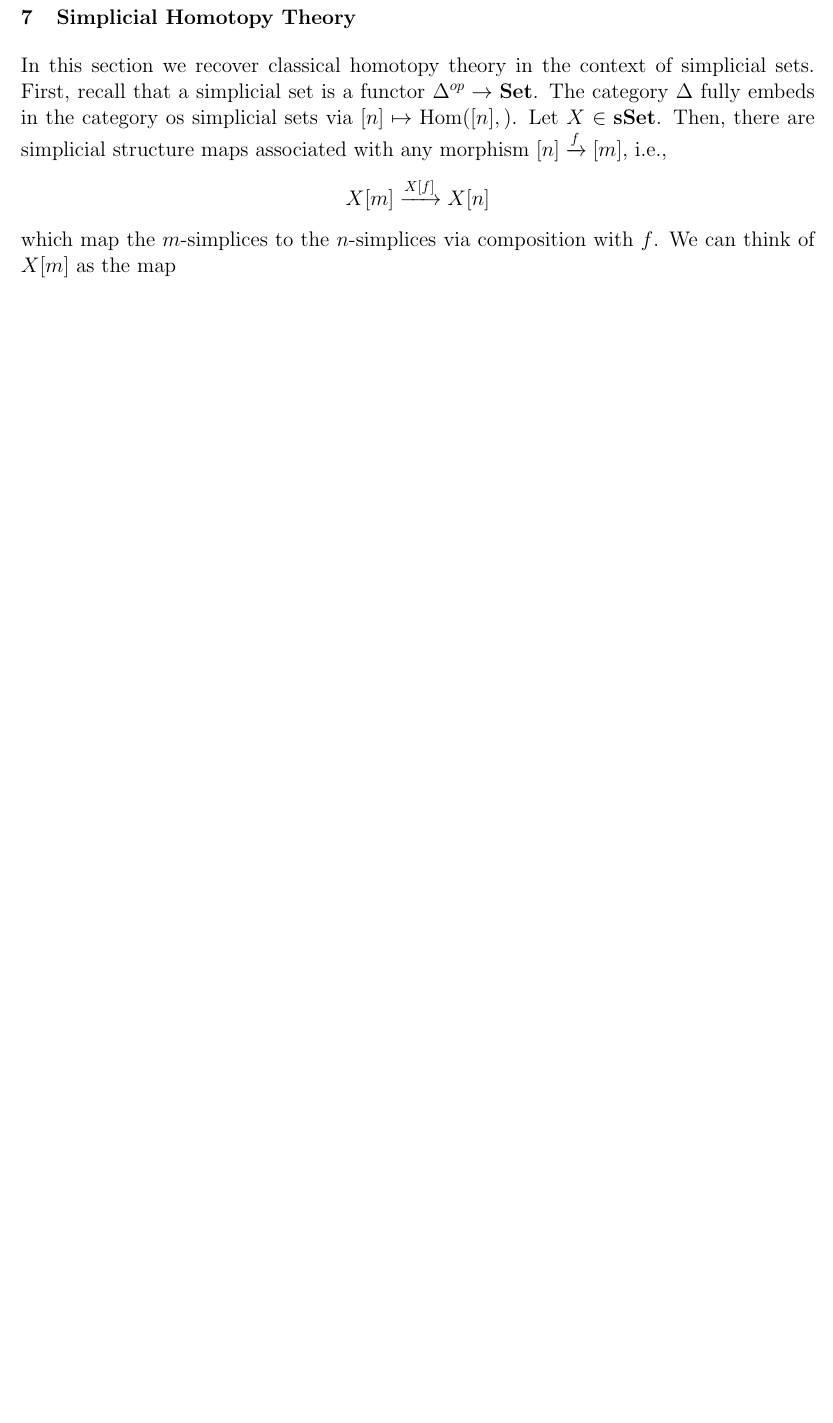
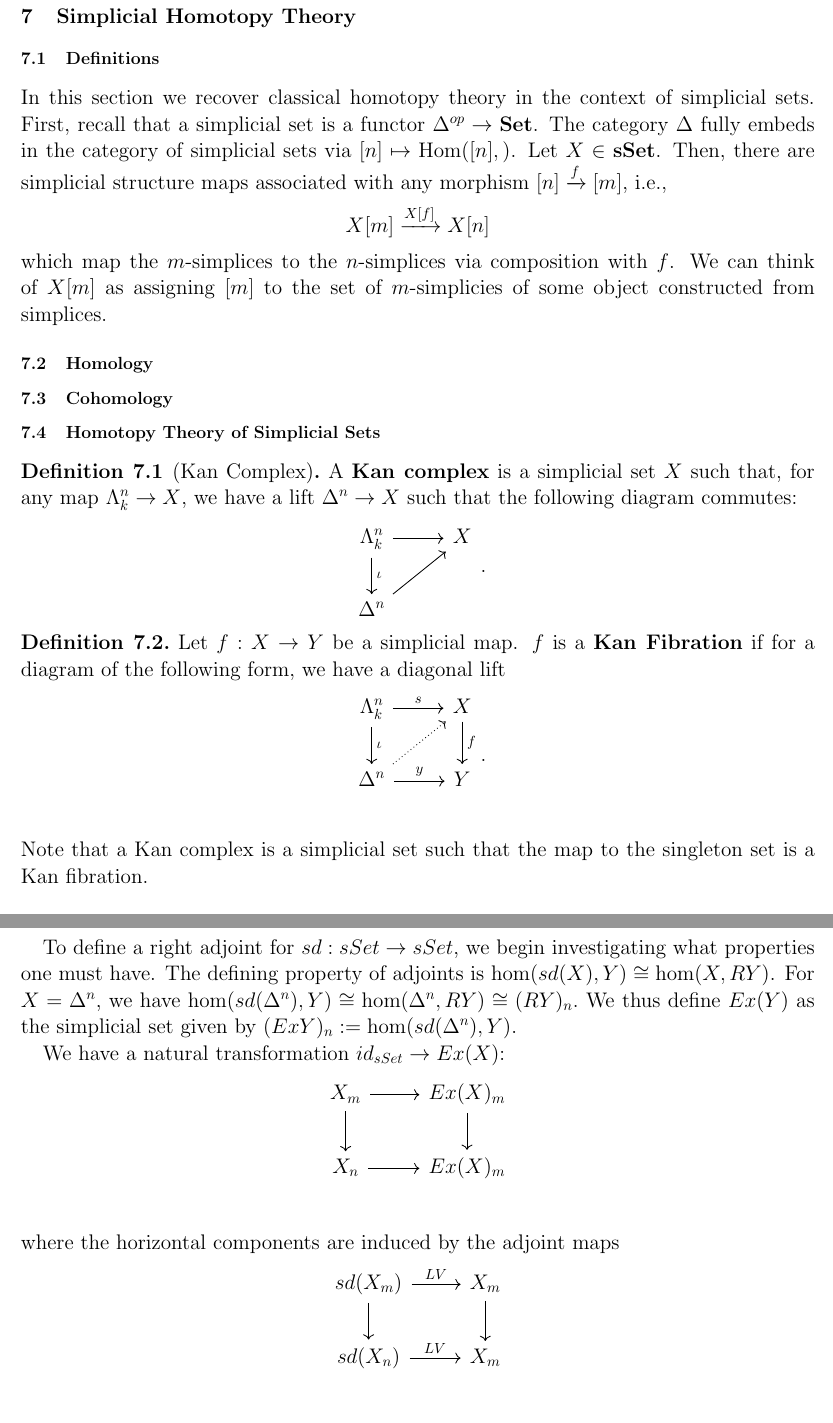
Before and after one commit to FactorizationAlgebra/homotopy, a LaTeX document (homotopy.tex): part of page 15 of 15 before the commit and two parts of pages 15 and 16 of 16 after it, the two joined at a grey line, cut so that both start at the same text, the shorter picture padded with empty space. Compiled offline with pdfLaTeX.

Commit message:
Kan stuff

```diff
--- a/homotopy.tex
+++ b/homotopy.tex
@@ -415,19 +419,70 @@ We first describe the necessity of deriving limits and colimits. Let $I$ be a sm
     \end{enumerate}
     \end{ex}
  $\cat{CG}$ will denote the full subcategory of compactly generated topological spaces.
+ %----------------------------------------------------------------------------------------------------------------------------------------------
  \subsection{Fibrations}
  The standard example of fibrations are usually fiber bundles. I.e., fiber bundles over paracompact spaces are always fibrations.
+ %----------------------------------------------------------------------------------------------------------------------------------------------
     \section{Homology with Local Coefficients}
+%----------------------------------------------------------------------------------------------------------------------------------------------
     \section{Bundle Theory}
+%----------------------------------------------------------------------------------------------------------------------------------------------
     \subsection{Fiber Bundles with Structure Group}
     Supposed $p:E\rightarrow B$ is a fiber bundle with typical fiber $F$. For each $b\in B$, $p^{-1}(b)$ is homeomorphic to the fiber, but the homeomorphism is chart dependent. Hence two charts give rise to a homeomorphism $F\cong p^{-1}(b)\cong F$. This is element of the homeomorphism group Homeo$(F)$. More precisely, given two charts $\phi:U\times F\rightarrow p^{-1}(U)$ and
     $\phi':U'\times F\rightarrow p^{-1}(U')$, there is a function $\theta_{\phi,\phi'}:U\cap U'\rightarrow \text{Homeo}(F)$ so that
     \[\phi'(b,f)=\phi(b,\theta(b)(f))\] for all $b\in U\cap U'.$
+ %----------------------------------------------------------------------------------------------------------------------------------------------
+    \section{Simplicial Homotopy Theory}
+    \subsection{Definitions}
+    In this section we recover classical homotopy theory in the context of simplicial sets. First, recall that a simplicial set is a functor $\Delta^{op}\rightarrow \cat{Set}$. The category $\Delta$ fully embeds in the category of simplicial sets via $[n]\mapsto \Hom([n], )$. Let $X\in\cat{sSet}$. Then, there are simplicial structure maps associated with any morphism $[n]\xrightarrow{f} [m]$, i.e.,
+    \[X[m]\xrightarrow{X[f]} X[n] \] which map the $m$-simplices to the $n$-simplices via composition with $f$. We can think of $X[m]$ as assigning $[m]$ to the set of $m$-simplicies of some object constructed from simplices.
+    %----------------------------------------------------------------------------------------------------------------------------------------------
+    \subsection{Homology}
+    %----------------------------------------------------------------------------------------------------------------------------------------------
+    \subsection{Cohomology}
+    %----------------------------------------------------------------------------------------------------------------------------------------------
+    \subsection{Homotopy Theory of Simplicial Sets}
+    \begin{defn}[Kan Complex]
+    A \textbf{Kan complex} is a simplicial set $X$ such that, for any map $\Lambda^{n}_{k}\rightarrow X$, we have a lift $\Delta^{n}\rightarrow X$ such that the following diagram commutes:
+    \[
+    \begin{tikzcd}
+    \Lambda^{n}_{k}\arrow[d,"\iota"]\arrow[r] & X\\
+    \Delta^{n}\arrow[ur]
+    \end{tikzcd}.
+    \]
+    \end{defn}
+    \begin{defn}
+    Let $f:X\rightarrow Y$ be a simplicial map. $f$ is a \textbf{Kan Fibration} if for a diagram of the following form, we have a diagonal lift
+     \[
+    \begin{tikzcd}
+    \Lambda^{n}_{k}\arrow[d,"\iota"]\arrow[r,"s"] & X\arrow[d,"f"]\\
+    \Delta^{n}\arrow[ur,dotted]\arrow[r,"y"] & Y\\
+    \end{tikzcd}.
+    \]
+ Note that a Kan complex is a simplicial set such that the map to the singleton set is a Kan fibration.
 
-    \section{Simplicial Homotopy Theory}
-    In this section we recover classical homotopy theory in the context of simplicial sets. First, recall that a simplicial set is a functor $\Delta^{op}\rightarrow \cat{Set}$. The category $\Delta$ fully embeds in the category os simplicial sets via $[n]\mapsto \Hom([n], )$. Let $X\in\cat{sSet}$. Then, there are simplicial structure maps associated with any morphism $[n]\xrightarrow{f} [m]$, i.e.,
-    \[X[m]\xrightarrow{X[f]} X[n] \] which map the $m$-simplices to the $n$-simplices via composition with $f$. We can think of $X[m]$ as the map
 
+    \end{defn}
+
+    To define a right adjoint for $sd:sSet\rightarrow sSet$, we begin investigating what properties one must have. The defining property of adjoints is $\text{hom}(sd(X),Y)\cong \text{hom}(X,RY)$. For $X=\Delta^{n}$, we have $\text{hom}(sd(\Delta^{n}),Y)\cong \text{hom}(\Delta^{n},RY)\cong (RY)_{n}.$ We thus define $Ex(Y)$ as the simplicial set given by $(ExY)_{n}:=\text{hom}(sd(\Delta^{n}),Y)$.
+
+We have a natural transformation $id_{sSet}\rightarrow Ex(X)$:
+\[
+\begin{tikzcd}
+X_{m}\arrow[d]\arrow[r] & Ex(X)_{m}\arrow[d]\\
+X_{n}\arrow[r] & Ex(X)_{m}\\
+\end{tikzcd}
+\]
+where the horizontal components are induced by the adjoint maps
+\[
+\begin{tikzcd}
+sd(X_{m})\arrow[d,]\arrow[r,"LV"] & X_{m}\arrow[d]\\
+sd(X_{n})\arrow[r,"LV"] & X_{m}\\
+\end{tikzcd}
+\]
+where $LV$ is the last vertex map, mapping $sd(\Delta^{n})=C(sd(\partial\Delta^{n}))\rightarrow\Delta^{n}.$
+
+   %----------------------------------------------------------------------------------------------------------------------------------------------
     \section{Sheaf Cohomology}
     \begin{defn}
     Let $X$ be a topological space. A presheaf $\mathcal{F}$ of sets on $X$ consists of the following data:
```
Also changed, not shown: homotopy.tex (14 more changed lines).
